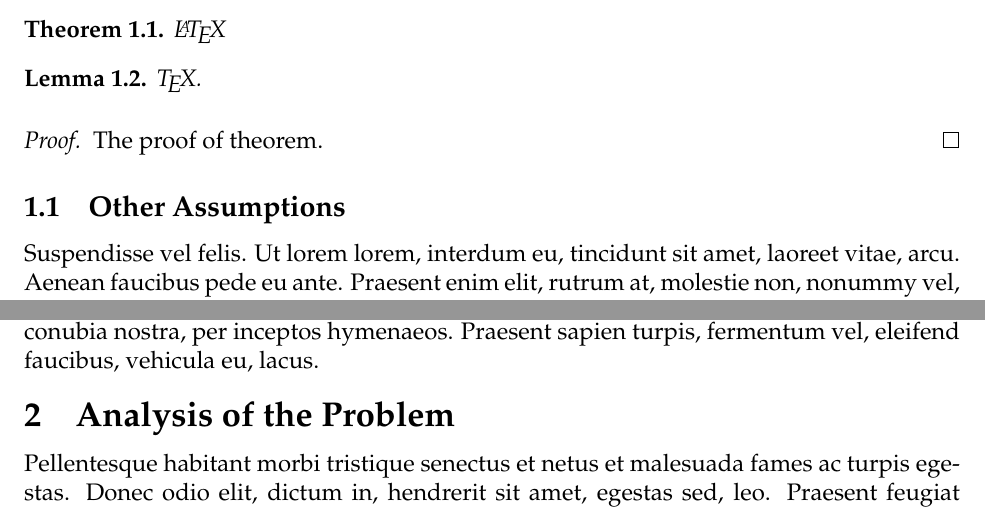
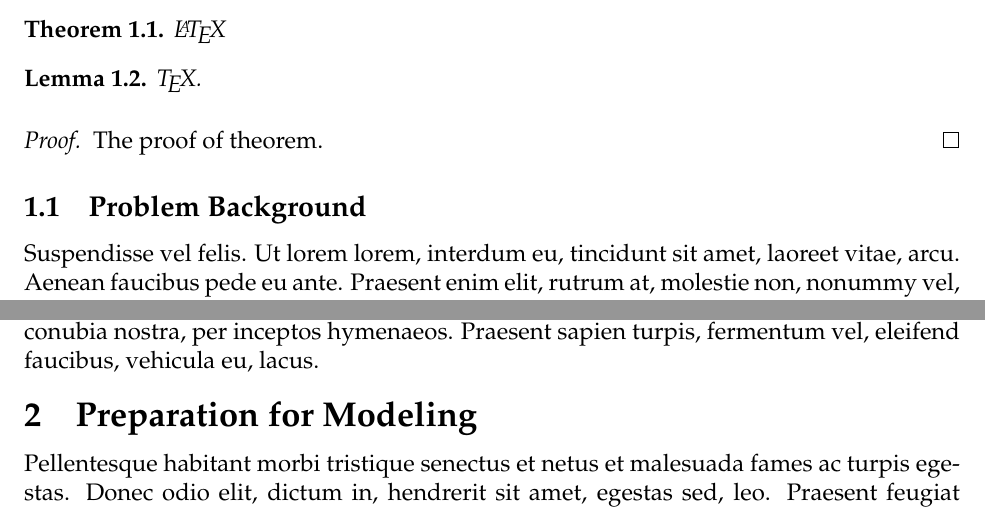
Before and after one commit to YuGarden404/AmericanCompetition, a LaTeX thesis (mcmthesis-demo.tex): two parts of page 4 of 10, joined at a grey line, cut so that both start at the same text. Compiled offline with pdfLaTeX.

Commit message:
调整tex部分细节

```diff
--- a/mcmthesis-demo.tex
+++ b/mcmthesis-demo.tex
@@ -75,7 +75,7 @@ We focus exclusively on the second definition.
 The proof of theorem.
 \end{proof}
 
-\subsection{Other Assumptions}
+\subsection{Problem Background}
 \lipsum[6]
 \begin{itemize}
 \item
@@ -110,7 +110,7 @@ The proof of theorem.
   \end{algorithmic}
   \end{algorithm}
 
-\section{Analysis of the Problem}
+\section{Preparation for Modeling}
 %
 \begin{figure}[h]
 \small
```
Also changed, not shown: mcmthesis-demo.pdf, mcmthesis-demo.tex (2 more changed lines), 6 other files.
